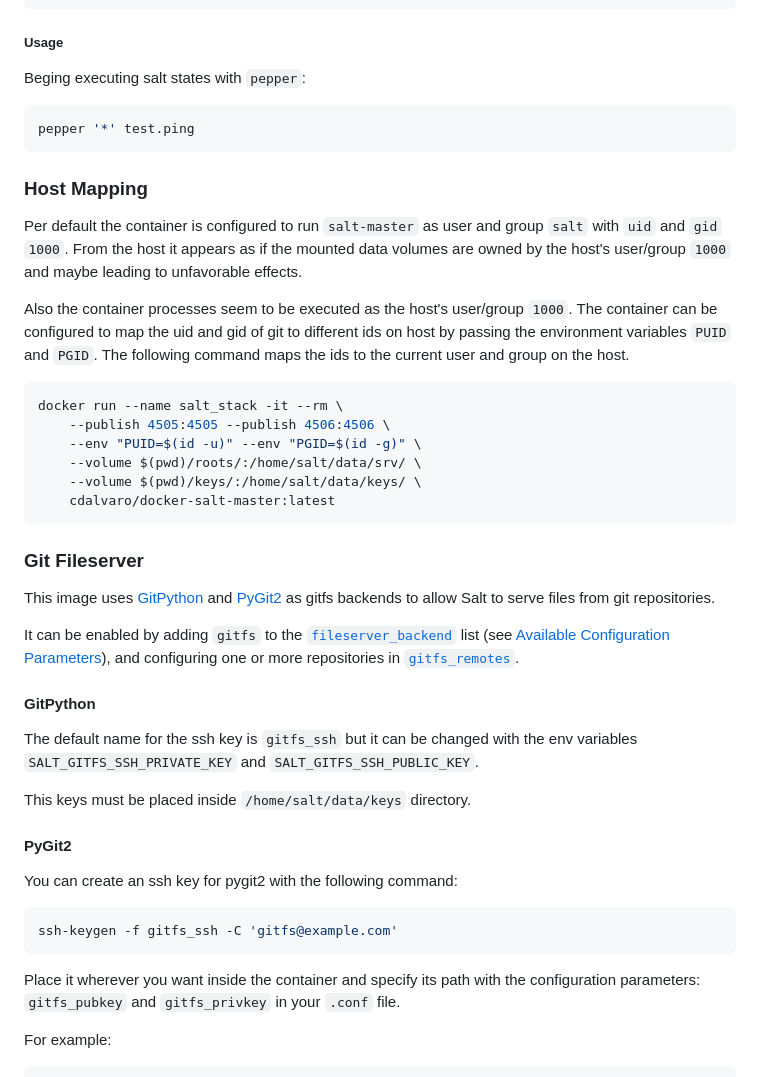
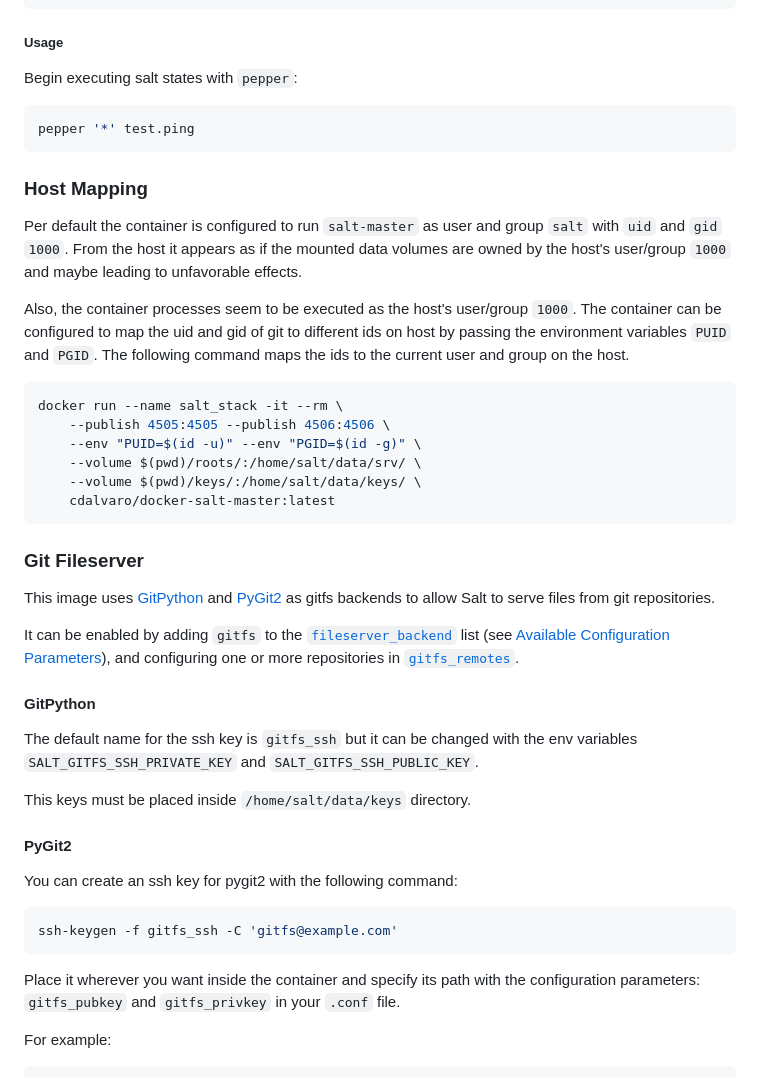
Before and after one commit to cdalvaro/docker-salt-master, a Markdown page: README.md, the part around one of its changes. Drawn GitHub-style.

````diff
--- a/README.md
+++ b/README.md
@@ -285,7 +287,7 @@ SALTAPI_EAUTH=pam
 
 ##### Usage
 
-Beging executing salt states with `pepper`:
+Begin executing salt states with `pepper`:
 
 ```sh
 pepper '*' test.ping
@@ -293,9 +295,14 @@ pepper '*' test.ping
 
 ### Host Mapping
 
-Per default the container is configured to run `salt-master` as user and group `salt` with `uid` and `gid` `1000`. From the host it appears as if the mounted data volumes are owned by the host's user/group `1000` and maybe leading to unfavorable effects.
+Per default the container is configured to run `salt-master` as user and group `salt` with `uid` and `gid` `1000`. From
+the host it appears as if the mounted data volumes are owned by the host's user/group `1000` and maybe leading to
+unfavorable effects.
 
-Also the container processes seem to be executed as the host's user/group `1000`. The container can be configured to map the uid and gid of git to different ids on host by passing the environment variables `PUID` and `PGID`. The following command maps the ids to the current user and group on the host.
+Also, the container processes seem to be executed as the host's user/group `1000`. The container can be configured to
+map
+the uid and gid of git to different ids on host by passing the environment variables `PUID` and `PGID`. The following
+command maps the ids to the current user and group on the host.
 
 ```sh
 docker run --name salt_stack -it --rm \
@@ -308,13 +315,19 @@ docker run --name salt_stack -it --rm \
 
 ### Git Fileserver
 
-This image uses [GitPython](https://github.com/gitpython-developers/GitPython) and [PyGit2](https://www.pygit2.org) as gitfs backends to allow Salt to serve files from git repositories.
+This image uses [GitPython](https://github.com/gitpython-developers/GitPython) and [PyGit2](https://www.pygit2.org) as
+gitfs backends to allow Salt to serve files from git repositories.
 
-It can be enabled by adding `gitfs` to the [`fileserver_backend`](https://docs.saltproject.io/en/latest/ref/configuration/master.html#std:conf_master-fileserver_backend) list (see [Available Configuration Parameters](#available-configuration-parameters)), and configuring one or more repositories in [`gitfs_remotes`](https://docs.saltproject.io/en/latest/ref/configuration/master.html#std:conf_master-gitfs_remotes).
+It can be enabled by adding `gitfs` to
+the [`fileserver_backend`](https://docs.saltproject.io/en/latest/ref/configuration/master.html#std:conf_master-fileserver_backend)
+list (see [Available Configuration Parameters](#available-configuration-parameters)), and configuring one or more
+repositories
+in [`gitfs_remotes`](https://docs.saltproject.io/en/latest/ref/configuration/master.html#std:conf_master-gitfs_remotes).
 
 #### GitPython
 
-The default name for the ssh key is `gitfs_ssh` but it can be changed with the env variables `SALT_GITFS_SSH_PRIVATE_KEY` and `SALT_GITFS_SSH_PUBLIC_KEY`.
+The default name for the ssh key is `gitfs_ssh` but it can be changed with the env
+variables `SALT_GITFS_SSH_PRIVATE_KEY` and `SALT_GITFS_SSH_PUBLIC_KEY`.
 
 This keys must be placed inside `/home/salt/data/keys` directory.
 
@@ -326,7 +339,8 @@ You can create an ssh key for pygit2 with the following command:
 ssh-keygen -f gitfs_ssh -C 'gitfs@example.com'
 ```
 
-Place it wherever you want inside the container and specify its path with the configuration parameters: `gitfs_pubkey` and `gitfs_privkey` in your `.conf` file.
+Place it wherever you want inside the container and specify its path with the configuration parameters: `gitfs_pubkey`
+and `gitfs_privkey` in your `.conf` file.
 
 For example:
 
````
Also changed, not shown: other parts of README.md (+134 -72 lines), social/SaltProject_verticallogo_teal.png (added), 1 other file.
